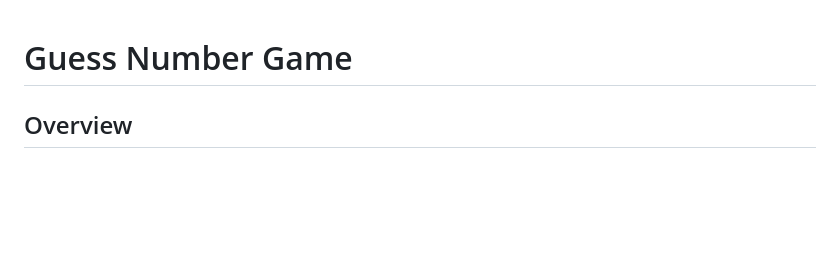
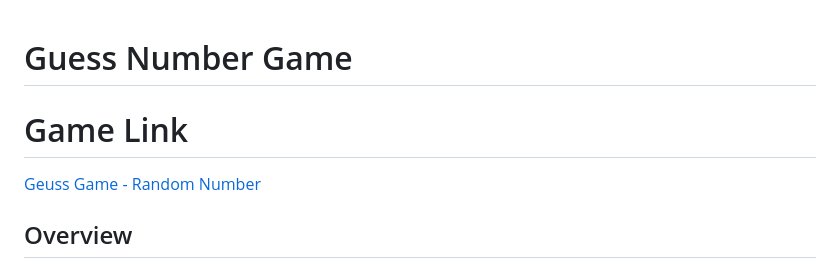
Before and after one commit to Kawchar-Ahammed/Guss-Game, a Markdown page: README.md, the part around the change. Drawn GitHub-style; blank space fills up the shorter version.

```diff
--- a/README.md
+++ b/README.md
@@ -1,4 +1,6 @@
 # Guess Number Game
+# Game Link
+[Geuss Game - Random Number](https://geuss-game-random-number.netlify.app/)
 
 ## Overview
 The **Guess Number** game is a fun and interactive game where the player has to guess a randomly generated number within a specified range. As the player progresses, the difficulty increases, and they move up levels by correctly guessing the number. Players lose a heart (life) for each incorrect guess, and if they run out of hearts, the game restarts.
```
